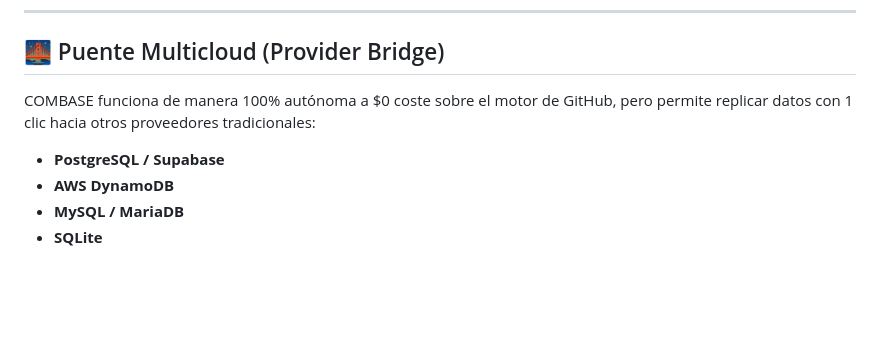
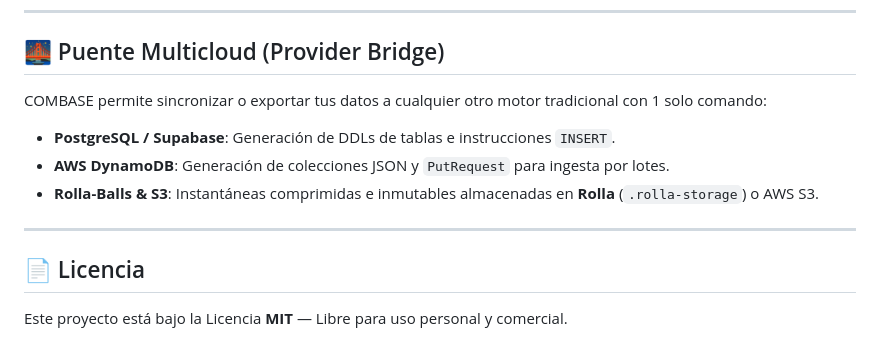
Before and after one commit to amglogicalis/combase-repo-public, a Markdown page: README.md, the part around one of its changes. Rendered like a GitHub page; blank space fills up the shorter version.

```diff
--- a/README.md
+++ b/README.md
@@ -88,8 +130,13 @@ Accede al entorno de desarrollo visual **COMBASE SQL Studio** desplegado 24/7 en
 
 ## 🌉 Puente Multicloud (Provider Bridge)
 
-COMBASE funciona de manera 100% autónoma a $0 coste sobre el motor de GitHub, pero permite replicar datos con 1 clic hacia otros proveedores tradicionales:
-- **PostgreSQL / Supabase**
-- **AWS DynamoDB**
-- **MySQL / MariaDB**
-- **SQLite**
+COMBASE permite sincronizar o exportar tus datos a cualquier otro motor tradicional con 1 solo comando:
+- **PostgreSQL / Supabase**: Generación de DDLs de tablas e instrucciones `INSERT`.
+- **AWS DynamoDB**: Generación de colecciones JSON y `PutRequest` para ingesta por lotes.
+- **Rolla-Balls & S3**: Instantáneas comprimidas e inmutables almacenadas en **Rolla** (`.rolla-storage`) o AWS S3.
+
+---
+
+## 📄 Licencia
+
+Este proyecto está bajo la Licencia **MIT** — Libre para uso personal y comercial.
```
Also changed, not shown: other parts of README.md (+84 -42 lines), assets/combase_console_preview.PNG (added).
